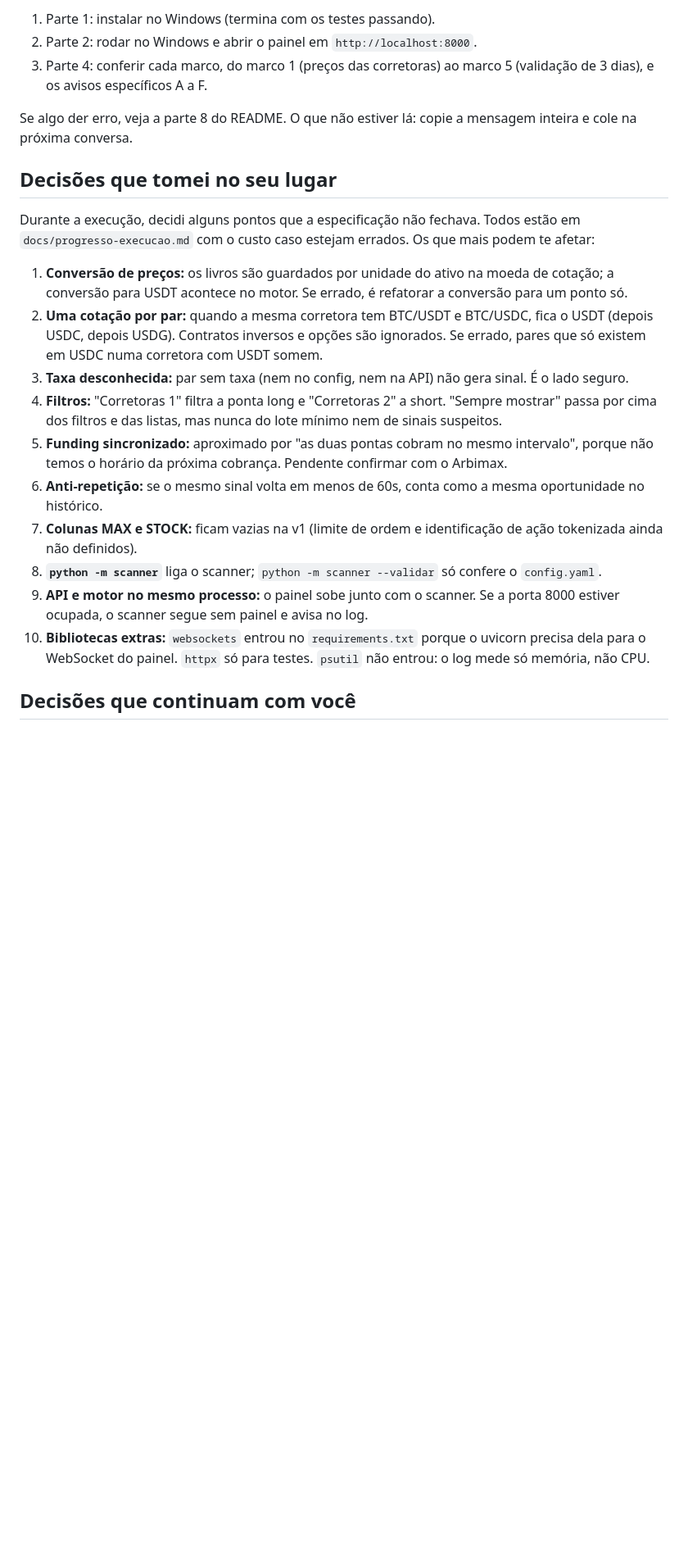
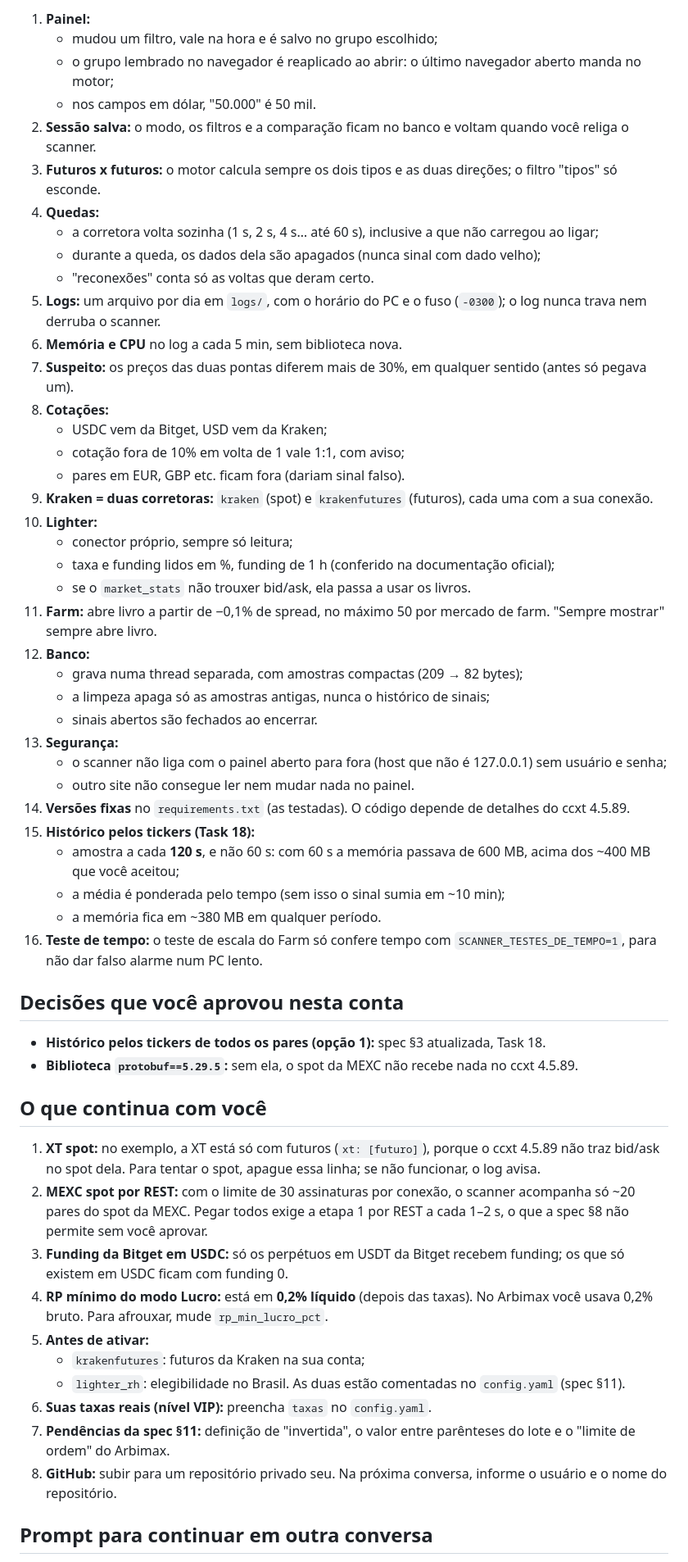
Before and after one commit to gottxp/arrbbtg, a Markdown page: docs/CONTINUAR.md, the part around one of its changes. Shown at 82% size. Drawn GitHub-style; blank space fills up the shorter version.

```diff
--- a/docs/CONTINUAR.md
+++ b/docs/CONTINUAR.md
@@ -51,24 +46,59 @@ Siga o `README.md` (na pasta do projeto), nesta ordem:
 
-1. Parte 1: instalar no Windows (termina com os testes passando).
-2. Parte 2: rodar no Windows e abrir o painel em `http://localhost:8000`.
-3. Parte 4: conferir cada marco, do marco 1 (preços das corretoras) ao marco 5 (validação de 3 dias), e os avisos específicos A a F.
+1. **Painel:**
+   - mudou um filtro, vale na hora e é salvo no grupo escolhido;
+   - o grupo lembrado no navegador é reaplicado ao abrir: o último navegador aberto manda no motor;
+   - nos campos em dólar, "50.000" é 50 mil.
+2. **Sessão salva:** o modo, os filtros e a comparação ficam no banco e voltam quando você religa o scanner.
+3. **Futuros x futuros:** o motor calcula sempre os dois tipos e as duas direções; o filtro "tipos" só esconde.
+4. **Quedas:**
+   - a corretora volta sozinha (1 s, 2 s, 4 s… até 60 s), inclusive a que não carregou ao ligar;
+   - durante a queda, os dados dela são apagados (nunca sinal com dado velho);
+   - "reconexões" conta só as voltas que deram certo.
+5. **Logs:** um arquivo por dia em `logs/`, com o horário do PC e o fuso (`-0300`); o log nunca trava nem derruba o scanner.
+6. **Memória e CPU** no log a cada 5 min, sem biblioteca nova.
+7. **Suspeito:** os preços das duas pontas diferem mais de 30%, em qualquer sentido (antes só pegava um).
+8. **Cotações:**
+   - USDC vem da Bitget, USD vem da Kraken;
+   - cotação fora de 10% em volta de 1 vale 1:1, com aviso;
+   - pares em EUR, GBP etc. ficam fora (dariam sinal falso).
+9. **Kraken = duas corretoras:** `kraken` (spot) e `krakenfutures` (futuros), cada uma com a sua conexão.
+10. **Lighter:**
+    - conector próprio, sempre só leitura;
+    - taxa e funding lidos em %, funding de 1 h (conferido na documentação oficial);
+    - se o `market_stats` não trouxer bid/ask, ela passa a usar os livros.
+11. **Farm:** abre livro a partir de −0,1% de spread, no máximo 50 por mercado de farm. "Sempre mostrar" sempre abre livro.
+12. **Banco:**
+    - grava numa thread separada, com amostras compactas (209 → 82 bytes);
+    - a limpeza apaga só as amostras antigas, nunca o histórico de sinais;
+    - sinais abertos são fechados ao encerrar.
+13. **Segurança:**
+    - o scanner não liga com o painel aberto para fora (host que não é 127.0.0.1) sem usuário e senha;
+    - outro site não consegue ler nem mudar nada no painel.
+14. **Versões fixas** no `requirements.txt` (as testadas). O código depende de detalhes do ccxt 4.5.89.
+15. **Histórico pelos tickers (Task 18):**
+    - amostra a cada **120 s**, e não 60 s: com 60 s a memória passava de 600 MB, acima dos ~400 MB que você aceitou;
+    - a média é ponderada pelo tempo (sem isso o sinal sumia em ~10 min);
+    - a memória fica em ~380 MB em qualquer período.
+16. **Teste de tempo:** o teste de escala do Farm só confere tempo com `SCANNER_TESTES_DE_TEMPO=1`, para não dar falso alarme num PC lento.
 
-Se algo der erro, veja a parte 8 do README. O que não estiver lá: copie a mensagem inteira e cole na próxima conversa.
+## Decisões que você aprovou nesta conta
 
-## Decisões que tomei no seu lugar
+- **Histórico pelos tickers de todos os pares (opção 1):** spec §3 atualizada, Task 18.
+- **Biblioteca `protobuf==5.29.5`:** sem ela, o spot da MEXC não recebe nada no ccxt 4.5.89.
 
-Durante a execução, decidi alguns pontos que a especificação não fechava. Todos estão em `docs/progresso-execucao.md` com o custo caso estejam errados. Os que mais podem te afetar:
+## O que continua com você
 
-1. **Conversão de preços:** os livros são guardados por unidade do ativo na moeda de cotação; a conversão para USDT acontece no motor. Se errado, é refatorar a conversão para um ponto só.
-2. **Uma cotação por par:** quando a mesma corretora tem BTC/USDT e BTC/USDC, fica o USDT (depois USDC, depois USDG). Contratos inversos e opções são ignorados. Se errado, pares que só existem em USDC numa corretora com USDT somem.
-3. **Taxa desconhecida:** par sem taxa (nem no config, nem na API) não gera sinal. É o lado seguro.
-4. **Filtros:** "Corretoras 1" filtra a ponta long e "Corretoras 2" a short. "Sempre mostrar" passa por cima dos filtros e das listas, mas nunca do lote mínimo nem de sinais suspeitos.
-5. **Funding sincronizado:** aproximado por "as duas pontas cobram no mesmo intervalo", porque não temos o horário da próxima cobrança. Pendente confirmar com o Arbimax.
-6. **Anti-repetição:** se o mesmo sinal volta em menos de 60s, conta como a mesma oportunidade no histórico.
-7. **Colunas MAX e STOCK:** ficam vazias na v1 (limite de ordem e identificação de ação tokenizada ainda não definidos).
-8. **`python -m scanner`** liga o scanner; `python -m scanner --validar` só confere o `config.yaml`.
-9. **API e motor no mesmo processo:** o painel sobe junto com o scanner. Se a porta 8000 estiver ocupada, o scanner segue sem painel e avisa no log.
-10. **Bibliotecas extras:** `websockets` entrou no `requirements.txt` porque o uvicorn precisa dela para o WebSocket do painel. `httpx` só para testes. `psutil` não entrou: o log mede só memória, não CPU.
+1. **XT spot:** no exemplo, a XT está só com futuros (`xt: [futuro]`), porque o ccxt 4.5.89 não traz bid/ask no spot dela. Para tentar o spot, apague essa linha; se não funcionar, o log avisa.
+2. **MEXC spot por REST:** com o limite de 30 assinaturas por conexão, o scanner acompanha só ~20 pares do spot da MEXC. Pegar todos exige a etapa 1 por REST a cada 1–2 s, o que a spec §8 não permite sem você aprovar.
+3. **Funding da Bitget em USDC:** só os perpétuos em USDT da Bitget recebem funding; os que só existem em USDC ficam com funding 0.
+4. **RP mínimo do modo Lucro:** está em **0,2% líquido** (depois das taxas). No Arbimax você usava 0,2% bruto. Para afrouxar, mude `rp_min_lucro_pct`.
+5. **Antes de ativar:**
+   - `krakenfutures`: futuros da Kraken na sua conta;
+   - `lighter_rh`: elegibilidade no Brasil.
+   As duas estão comentadas no `config.yaml` (spec §11).
+6. **Suas taxas reais (nível VIP):** preencha `taxas` no `config.yaml`.
+7. **Pendências da spec §11:** definição de "invertida", o valor entre parênteses do lote e o "limite de ordem" do Arbimax.
+8. **GitHub:** subir para um repositório privado seu. Na próxima conversa, informe o usuário e o nome do repositório.
 
-## Decisões que continuam com você
+## Prompt para continuar em outra conversa
 
```
Also changed, not shown: other parts of docs/CONTINUAR.md (+42 -72 lines), README.md (+8 -2 lines), docs/progresso-execucao.md (+2 -0 lines).
